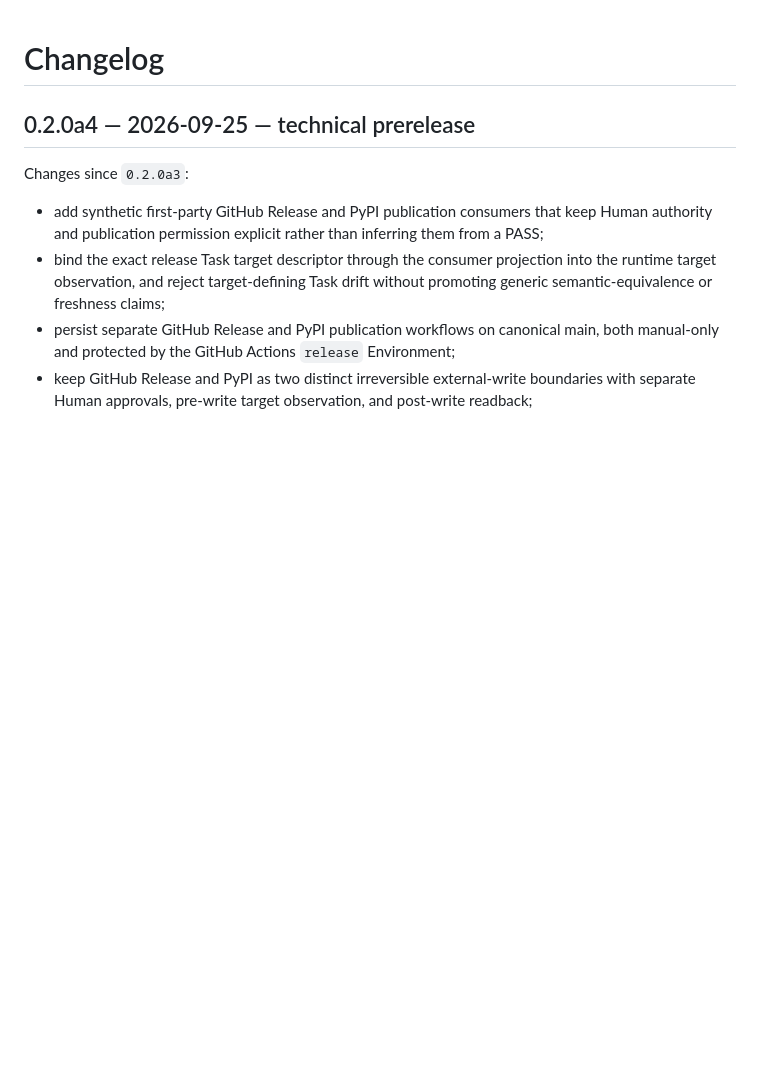
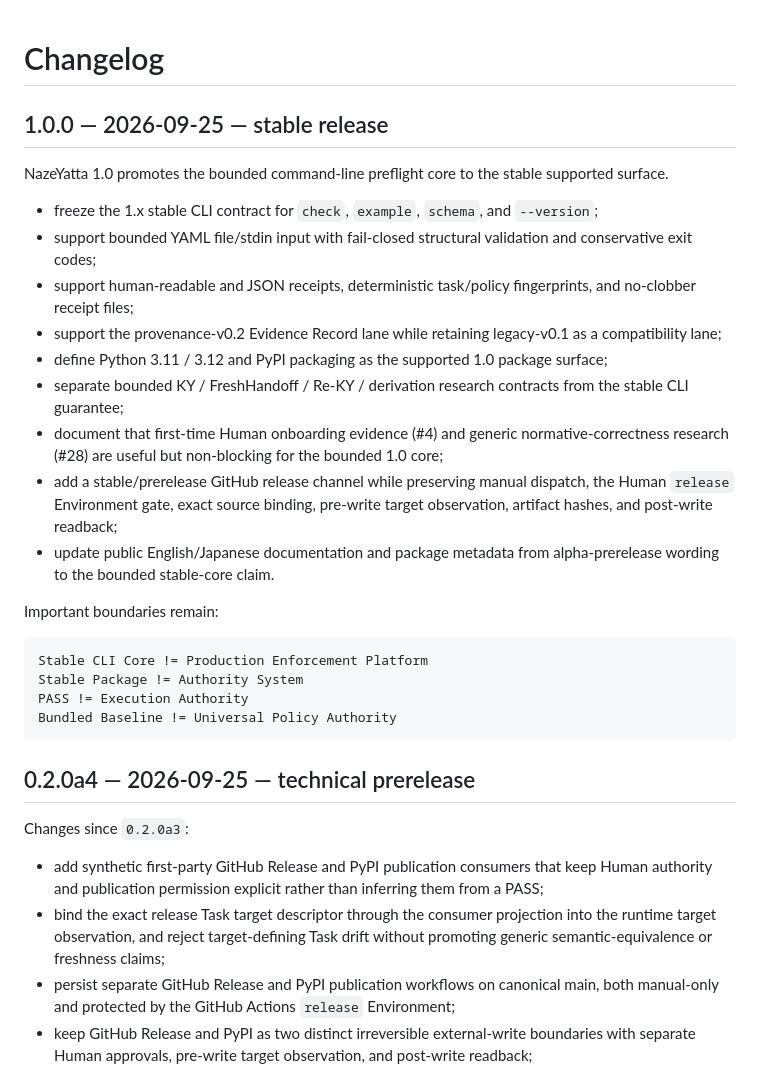
Before and after one commit to hopeless-t/NazeYatta, a Markdown page: CHANGELOG.md, the part around the change. GitHub-like rendering; blank space fills up the shorter version.

Commit message:
docs: add 1.0.0 stable release notes

````diff
--- a/CHANGELOG.md
+++ b/CHANGELOG.md
@@ -1,4 +1,27 @@
 # Changelog
+
+## 1.0.0 — 2026-09-25 — stable release
+
+NazeYatta 1.0 promotes the bounded command-line preflight core to the stable supported surface.
+
+- freeze the 1.x stable CLI contract for `check`, `example`, `schema`, and `--version`;
+- support bounded YAML file/stdin input with fail-closed structural validation and conservative exit codes;
+- support human-readable and JSON receipts, deterministic task/policy fingerprints, and no-clobber receipt files;
+- support the provenance-v0.2 Evidence Record lane while retaining legacy-v0.1 as a compatibility lane;
+- define Python 3.11 / 3.12 and PyPI packaging as the supported 1.0 package surface;
+- separate bounded KY / FreshHandoff / Re-KY / derivation research contracts from the stable CLI guarantee;
+- document that first-time Human onboarding evidence (#4) and generic normative-correctness research (#28) are useful but non-blocking for the bounded 1.0 core;
+- add a stable/prerelease GitHub release channel while preserving manual dispatch, the Human `release` Environment gate, exact source binding, pre-write target observation, artifact hashes, and post-write readback;
+- update public English/Japanese documentation and package metadata from alpha-prerelease wording to the bounded stable-core claim.
+
+Important boundaries remain:
+
+```text
+Stable CLI Core != Production Enforcement Platform
+Stable Package != Authority System
+PASS != Execution Authority
+Bundled Baseline != Universal Policy Authority
+```
 
 ## 0.2.0a4 — 2026-09-25 — technical prerelease
 
````
